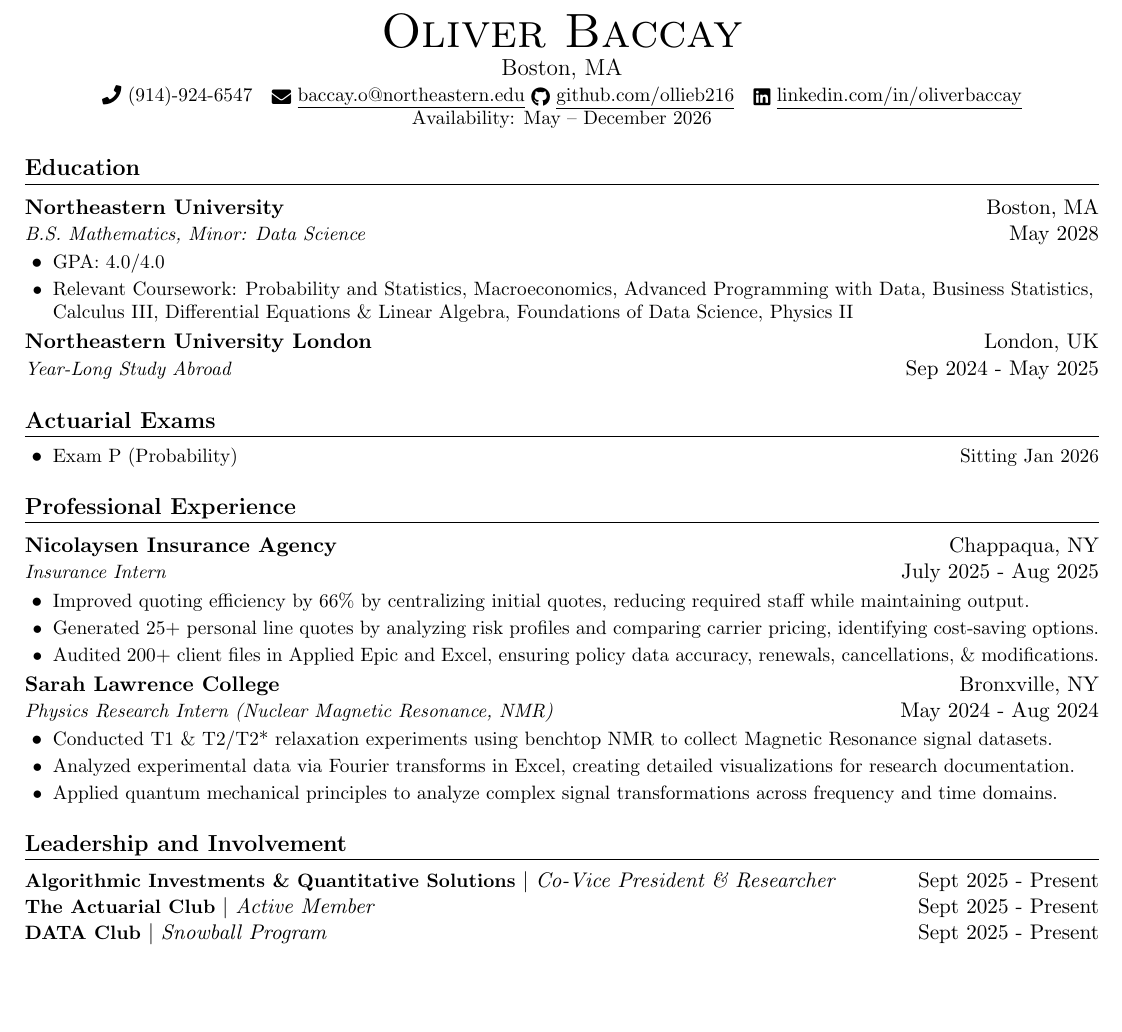
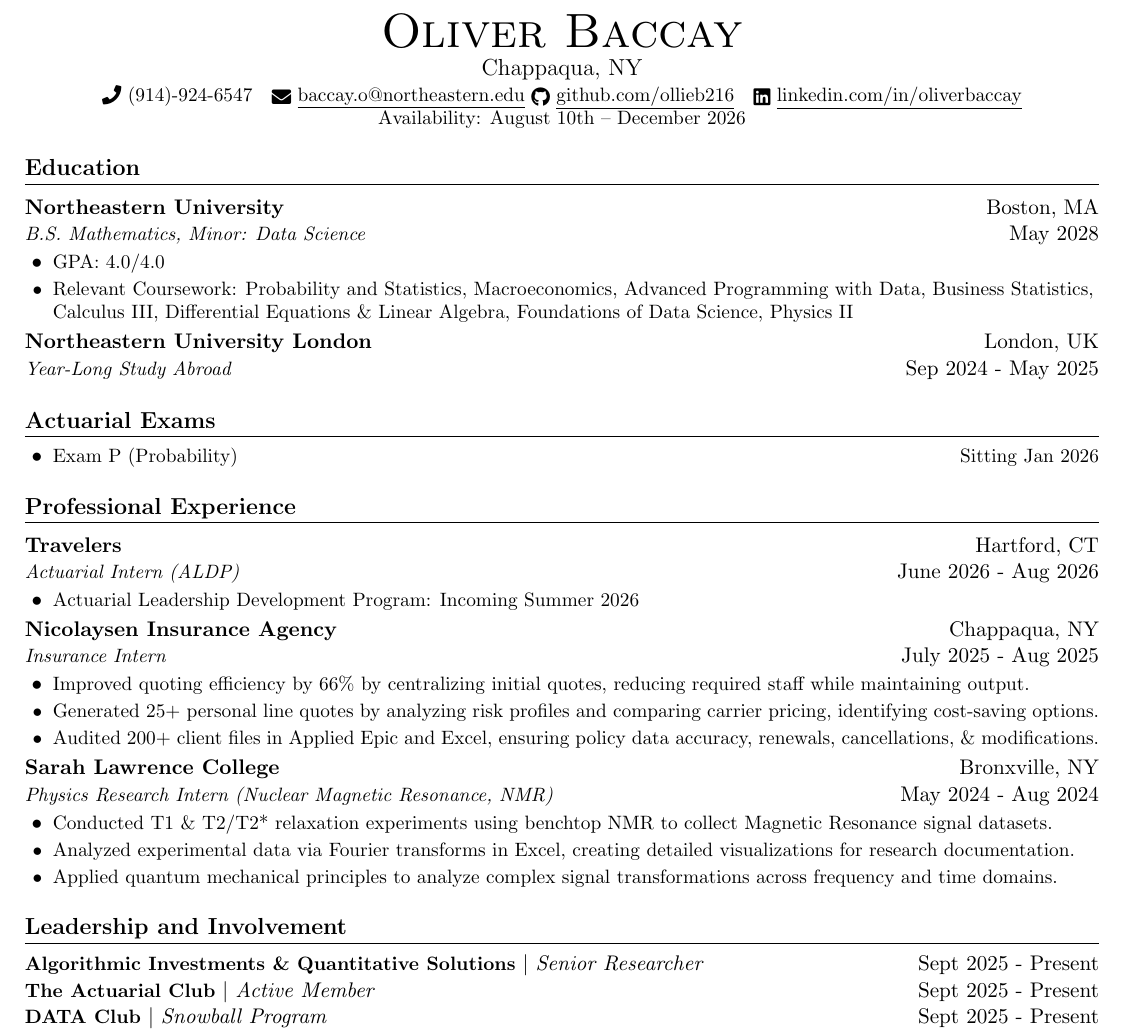
Before and after one commit to ollieb216/Latex-Resume, a LaTeX document (main.tex): part of the page, cut so that both start at the same text, the shorter picture padded with empty space. Compiled offline with pdfLaTeX.

Commit message:
Update contact information and experience details

```diff
--- a/main.tex
+++ b/main.tex
@@ -77,14 +77,14 @@
 % Contact Information
 \begin{center}
     {\Huge \scshape Oliver Baccay} \\ \vspace{1pt}
-    {\large Boston, MA} \\ \vspace{1pt}  % Made location slightly larger with {\small}
+    {\large Chappaqua, NY} \\ \vspace{1pt}  % Made location slightly larger with {\small}
     \small
     \raisebox{-0.1\height}\faPhone\ (914)-924-6547 ~
     \href{mailto:baccay.o@northeastern.edu}{\raisebox{-0.2\height}\faEnvelope\  \underline{baccay.o@northeastern.edu}}
     \href{https://github.com/ollieb216}{\raisebox{-0.2\height}\faGithub\ \underline{github.com/ollieb216}} ~
     \href{https://linkedin.com/in/oliverbaccay}{\raisebox{-0.2\height}\faLinkedin\ \underline{linkedin.com/in/oliverbaccay}}
 
-    {Availability: May – December 2026}
+    {Availability: August 10th – December 2026}
 \end{center}
 
 %-----------EDUCATION-----------
@@ -111,6 +111,10 @@
 %-----------EXPERIENCE-----------
 \section{Professional Experience}
 \resumeSubHeadingListStart
+    \resumeSubheading{Travelers}{Hartford, CT}{Actuarial Intern (ALDP)}{June 2026 - Aug 2026}
+    \resumeItemListStart
+        \resumeItem{Actuarial Leadership Development Program: Incoming Summer 2026}
+    \resumeItemListEnd
     \resumeSubheading{Nicolaysen Insurance Agency}{Chappaqua, NY}{Insurance Intern}{July 2025 - Aug 2025}
     \resumeItemListStart
         \resumeItem{Improved quoting efficiency by 66\% by centralizing initial quotes, reducing required staff while maintaining output.}
@@ -128,7 +132,7 @@
 
 %-----------LEADERSHIP AND INVOLVEMENT-----------
 \section{Leadership and Involvement}
-{\small \textbf{Algorithmic Investments \& Quantitative Solutions}} \textbar\ \textit{Co-Vice President \& Researcher} \hfill Sept 2025 - Present \\
+{\small \textbf{Algorithmic Investments \& Quantitative Solutions}} \textbar\ \textit{Senior Researcher} \hfill Sept 2025 - Present \\
 {\small \textbf{The Actuarial Club}} \textbar\ \textit{Active Member} \hfill Sept 2025 - Present \\
 {\small \textbf{DATA Club}} \textbar\ \textit{Snowball Program} \hfill Sept 2025 - Present \\
 {\small \textbf{Northeastern London STEM Society}} \textbar\ \textit{Co-Founder \& Secretary} \hfill Sept 2024 - May 2025
```
